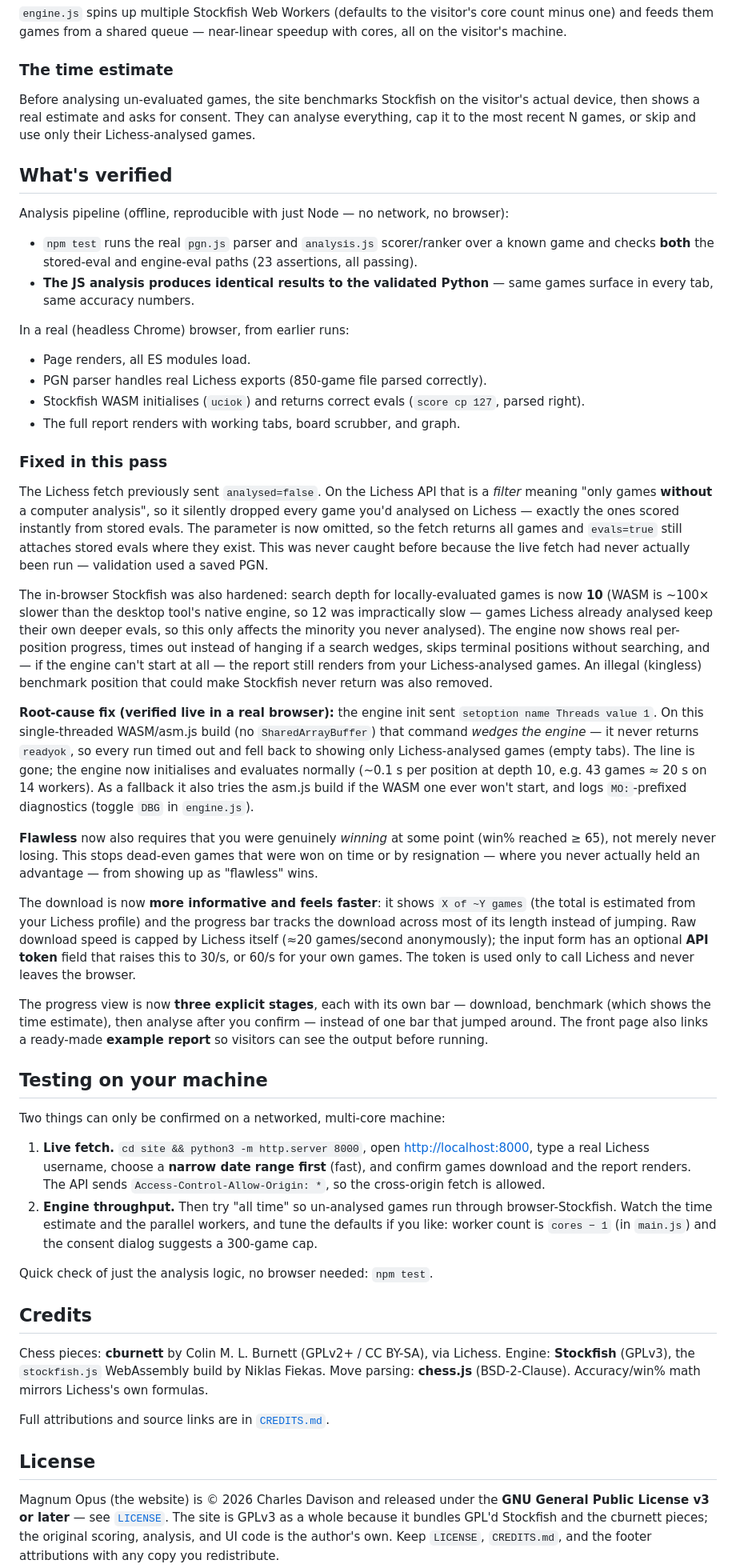
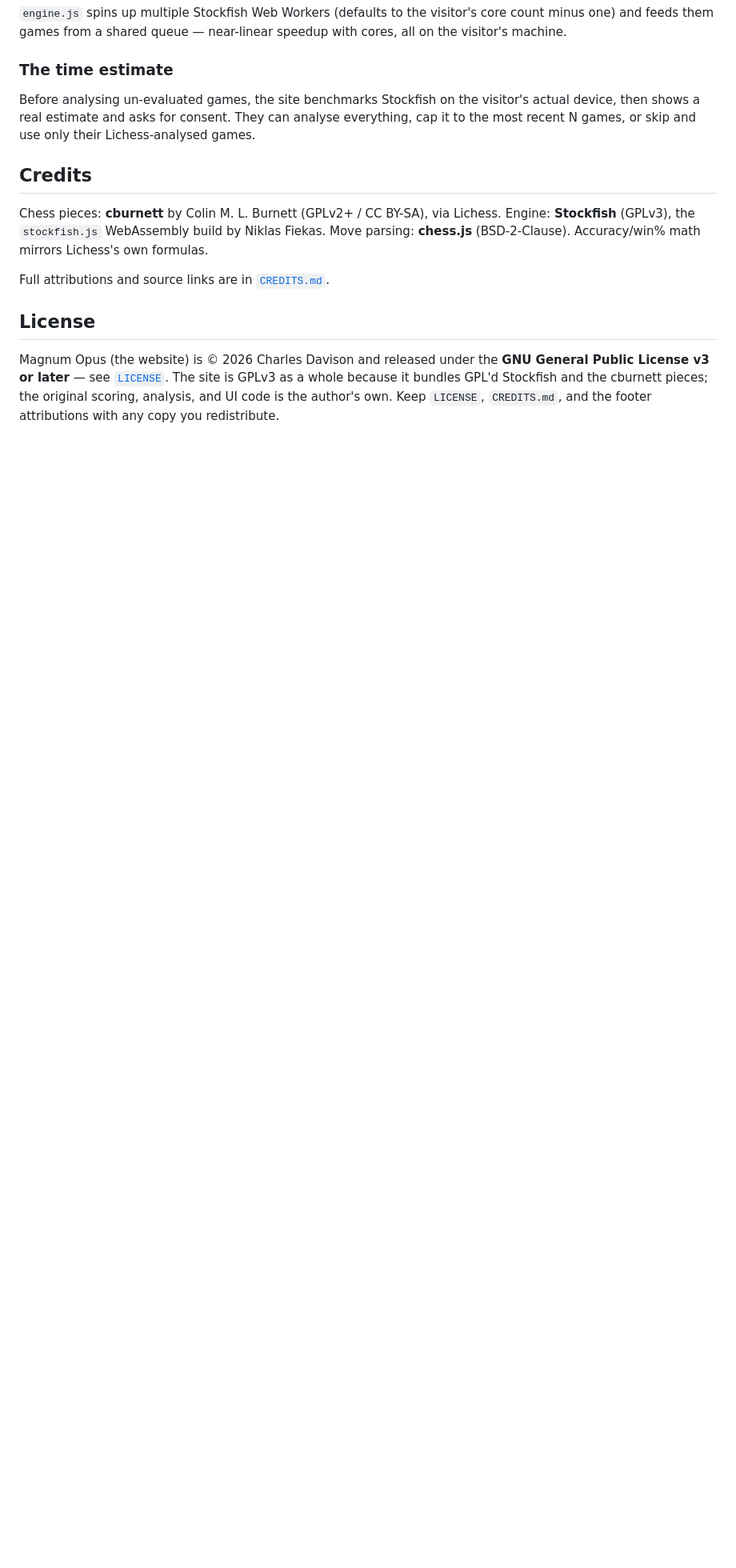
Before and after one commit to chuckmeister3d/magnum-opus-chess, a Markdown page: README.md, the part around one of its changes. Shown at 80% size. Rendered like a GitHub page; blank space fills up the shorter version.

Commit message:
Revise README structure and text
Updated README

```diff
--- a/README.md
+++ b/README.md
@@ -71,82 +57,6 @@ Plain ES modules, no build step, no framework. Each file does one job:
 
 Before analysing un-evaluated games, the site benchmarks Stockfish on the visitor's actual device, then shows a real estimate and asks for consent. They can analyse everything, cap it to the most recent N games, or skip and use only their Lichess-analysed games.
 
-## What's verified
-
-Analysis pipeline (offline, reproducible with just Node — no network, no browser):
-
-- `npm test` runs the real `pgn.js` parser and `analysis.js` scorer/ranker over a known game and checks **both** the stored-eval and engine-eval paths (23 assertions, all passing).
-- **The JS analysis produces identical results to the validated Python** — same games surface in every tab, same accuracy numbers.
-
-In a real (headless Chrome) browser, from earlier runs:
-
-- Page renders, all ES modules load.
-- PGN parser handles real Lichess exports (850-game file parsed correctly).
-- Stockfish WASM initialises (`uciok`) and returns correct evals (`score cp 127`, parsed right).
-- The full report renders with working tabs, board scrubber, and graph.
-
-### Fixed in this pass
-
-The Lichess fetch previously sent `analysed=false`. On the Lichess API that is a
-*filter* meaning "only games **without** a computer analysis", so it silently
-dropped every game you'd analysed on Lichess — exactly the ones scored instantly
-from stored evals. The parameter is now omitted, so the fetch returns all games
-and `evals=true` still attaches stored evals where they exist. This was never
-caught before because the live fetch had never actually been run — validation
-used a saved PGN.
-
-The in-browser Stockfish was also hardened: search depth for locally-evaluated
-games is now **10** (WASM is ~100× slower than the desktop tool's native engine,
-so 12 was impractically slow — games Lichess already analysed keep their own
-deeper evals, so this only affects the minority you never analysed). The engine
-now shows real per-position progress, times out instead of hanging if a search
-wedges, skips terminal positions without searching, and — if the engine can't
-start at all — the report still renders from your Lichess-analysed games. An
-illegal (kingless) benchmark position that could make Stockfish never return was
-also removed.
-
-**Root-cause fix (verified live in a real browser):** the engine init sent
-`setoption name Threads value 1`. On this single-threaded WASM/asm.js build (no
-`SharedArrayBuffer`) that command *wedges the engine* — it never returns
-`readyok`, so every run timed out and fell back to showing only Lichess-analysed
-games (empty tabs). The line is gone; the engine now initialises and evaluates
-normally (~0.1 s per position at depth 10, e.g. 43 games ≈ 20 s on 14 workers).
-As a fallback it also tries the asm.js build if the WASM one ever won't start,
-and logs `MO:`-prefixed diagnostics (toggle `DBG` in `engine.js`).
-
-**Flawless** now also requires that you were genuinely *winning* at some point
-(win% reached ≥ 65), not merely never losing. This stops dead-even games that
-were won on time or by resignation — where you never actually held an
-advantage — from showing up as "flawless" wins.
-
-The download is now **more informative and feels faster**: it shows `X of ~Y
-games` (the total is estimated from your Lichess profile) and the progress bar
-tracks the download across most of its length instead of jumping. Raw download
-speed is capped by Lichess itself (≈20 games/second anonymously); the input form
-has an optional **API token** field that raises this to 30/s, or 60/s for your
-own games. The token is used only to call Lichess and never leaves the browser.
-
-The progress view is now **three explicit stages**, each with its own bar —
-download, benchmark (which shows the time estimate), then analyse after you
-confirm — instead of one bar that jumped around. The front page also links a
-ready-made **example report** so visitors can see the output before running.
-
-## Testing on your machine
-
-Two things can only be confirmed on a networked, multi-core machine:
-
-1. **Live fetch.** `cd site && python3 -m http.server 8000`, open
-   <http://localhost:8000>, type a real Lichess username, choose a **narrow date
-   range first** (fast), and confirm games download and the report renders. The
-   API sends `Access-Control-Allow-Origin: *`, so the cross-origin fetch is
-   allowed.
-2. **Engine throughput.** Then try "all time" so un-analysed games run through
-   browser-Stockfish. Watch the time estimate and the parallel workers, and tune
-   the defaults if you like: worker count is `cores − 1` (in `main.js`) and the
-   consent dialog suggests a 300-game cap.
-
-Quick check of just the analysis logic, no browser needed: `npm test`.
-
 ## Credits
 
 Chess pieces: **cburnett** by Colin M. L. Burnett (GPLv2+ / CC BY-SA), via Lichess.
```
Also changed, not shown: other parts of README.md (+1 -15 lines).
